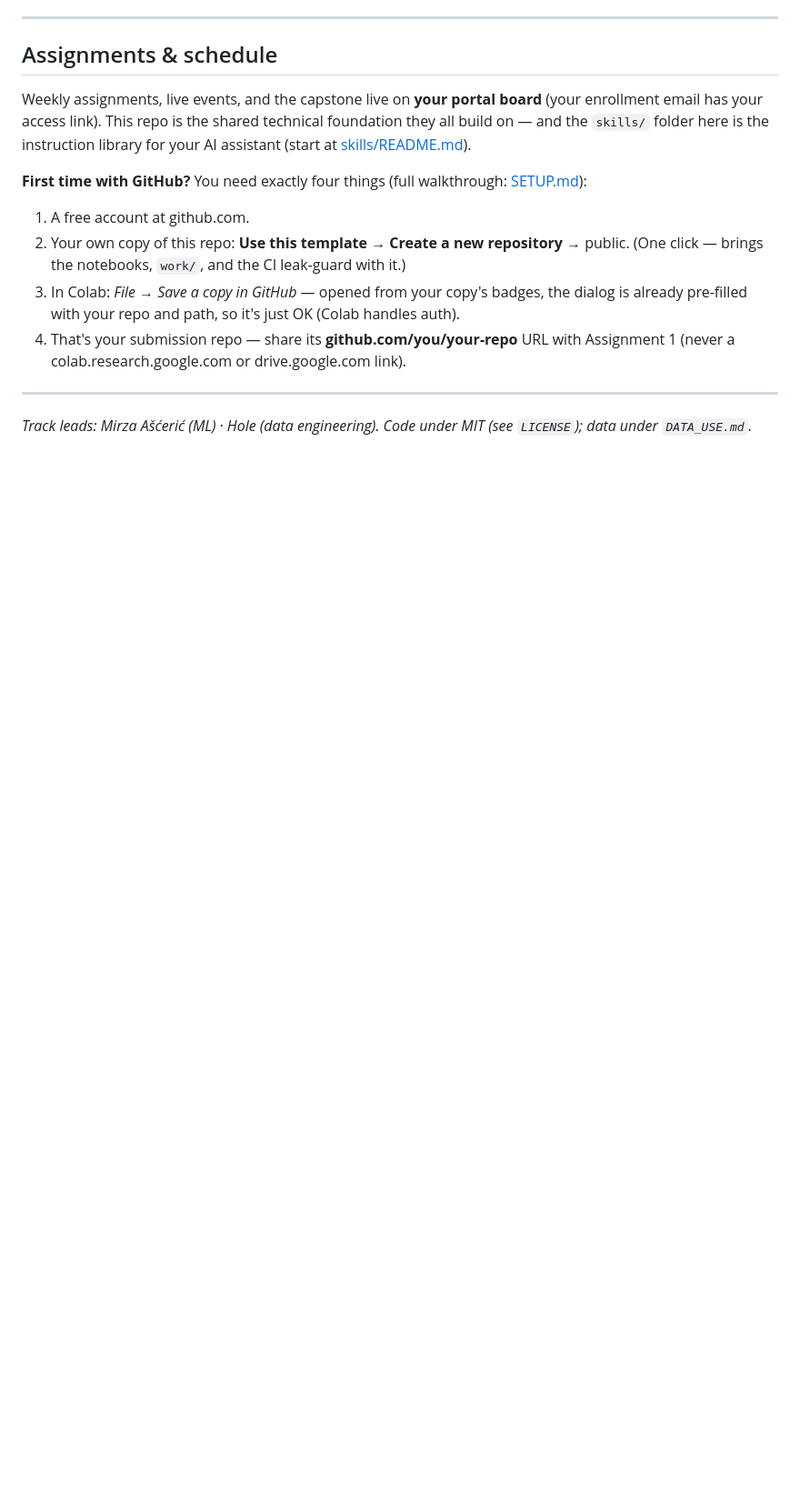
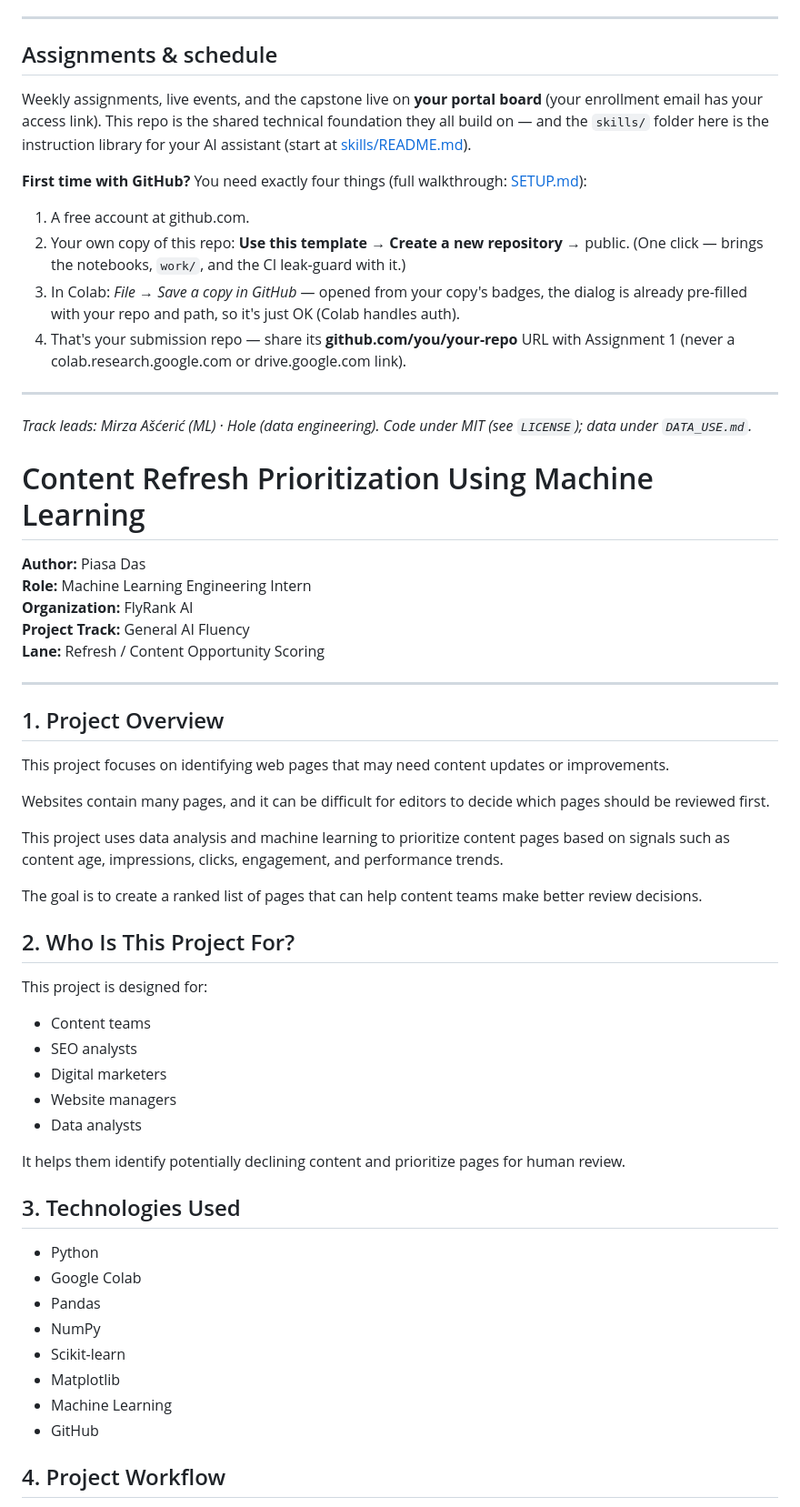
Before and after one commit to piasa19/flyrank-ml-internship-starter, a Markdown page: README.md, the part around one of its changes. Shown at 91% size. Drawn GitHub-style; blank space fills up the shorter version.

Commit message:
Enhance README with project details and evaluation results
Added detailed project overview, workflow, and evaluation metrics for the content refresh prioritization project.

```diff
--- a/README.md
+++ b/README.md
@@ -145,3 +145,49 @@ build on — and the `skills/` folder here is the instruction library for your A
 ---
 
 *Track leads: Mirza Ašćerić (ML) · Hole (data engineering). Code under MIT (see `LICENSE`); data under `DATA_USE.md`.*
+
+# Content Refresh Prioritization Using Machine Learning
+
+**Author:** Piasa Das
+**Role:** Machine Learning Engineering Intern
+**Organization:** FlyRank AI
+**Project Track:** General AI Fluency
+**Lane:** Refresh / Content Opportunity Scoring
+
+---
+
+## 1. Project Overview
+
+This project focuses on identifying web pages that may need content updates or improvements.
+
+Websites contain many pages, and it can be difficult for editors to decide which pages should be reviewed first.
+
+This project uses data analysis and machine learning to prioritize content pages based on signals such as content age, impressions, clicks, engagement, and performance trends.
+
+The goal is to create a ranked list of pages that can help content teams make better review decisions.
+
+## 2. Who Is This Project For?
+
+This project is designed for:
+
+- Content teams
+- SEO analysts
+- Digital marketers
+- Website managers
+- Data analysts
+
+It helps them identify potentially declining content and prioritize pages for human review.
+
+## 3. Technologies Used
+
+- Python
+- Google Colab
+- Pandas
+- NumPy
+- Scikit-learn
+- Matplotlib
+- Machine Learning
+- GitHub
+
+## 4. Project Workflow
+
```
Also changed, not shown: other parts of README.md (+134 -0 lines).
